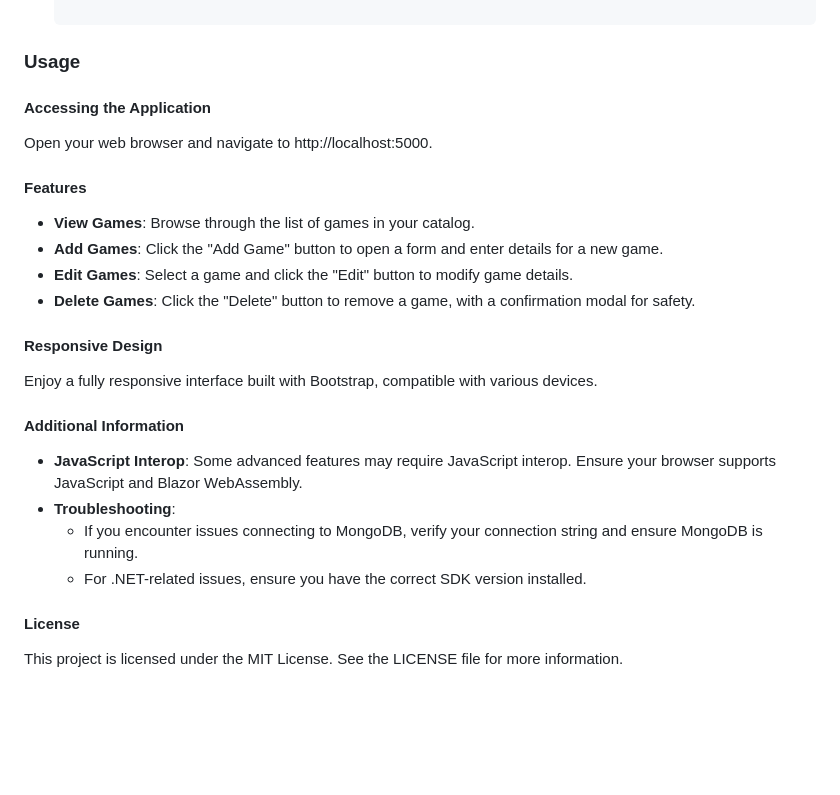
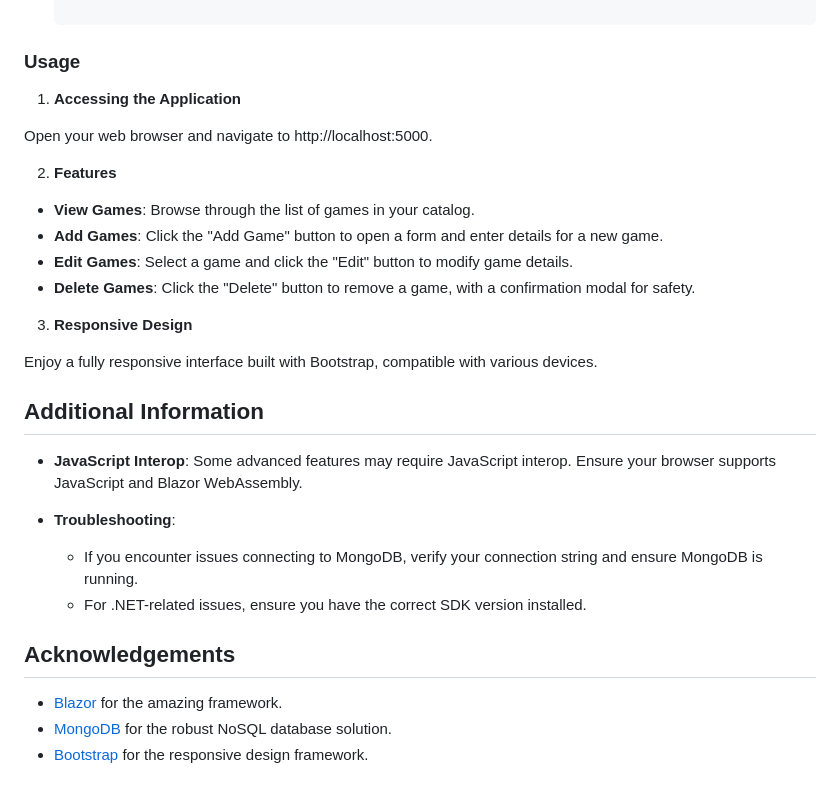
Before and after one commit to DevanshChhabra/GameStore, a Markdown page: README.md, the part around the change. Drawn GitHub-style; blank space fills up the shorter version.

```diff
--- a/README.md
+++ b/README.md
@@ -52,28 +52,31 @@ A comprehensive web application for managing a catalog of games, built with Blaz
 
 ### Usage
 
-#### Accessing the Application
+1. **Accessing the Application**
 
 Open your web browser and navigate to http://localhost:5000.
 
-#### Features
+2. **Features**
 
 * **View Games**: Browse through the list of games in your catalog.
 * **Add Games**: Click the "Add Game" button to open a form and enter details for a new game.
 * **Edit Games**: Select a game and click the "Edit" button to modify game details.
 * **Delete Games**: Click the "Delete" button to remove a game, with a confirmation modal for safety.
 
-#### Responsive Design
+3. **Responsive Design**
 
 Enjoy a fully responsive interface built with Bootstrap, compatible with various devices.
 
-#### Additional Information
+## Additional Information
 
-* **JavaScript Interop**: Some advanced features may require JavaScript interop. Ensure your browser supports JavaScript and Blazor WebAssembly.
-* **Troubleshooting**:
-	+ If you encounter issues connecting to MongoDB, verify your connection string and ensure MongoDB is running.
-	+ For .NET-related issues, ensure you have the correct SDK version installed.
+- **JavaScript Interop**: Some advanced features may require JavaScript interop. Ensure your browser supports JavaScript and Blazor WebAssembly.
 
+- **Troubleshooting**:
+  - If you encounter issues connecting to MongoDB, verify your connection string and ensure MongoDB is running.
+  - For .NET-related issues, ensure you have the correct SDK version installed.
 
-#### License
-This project is licensed under the MIT License. See the LICENSE file for more information.
+## Acknowledgements
+
+- [Blazor](https://dotnet.microsoft.com/apps/aspnet/web-apps/blazor) for the amazing framework.
+- [MongoDB](https://www.mongodb.com/) for the robust NoSQL database solution.
+- [Bootstrap](https://getbootstrap.com/) for the responsive design framework.
```
